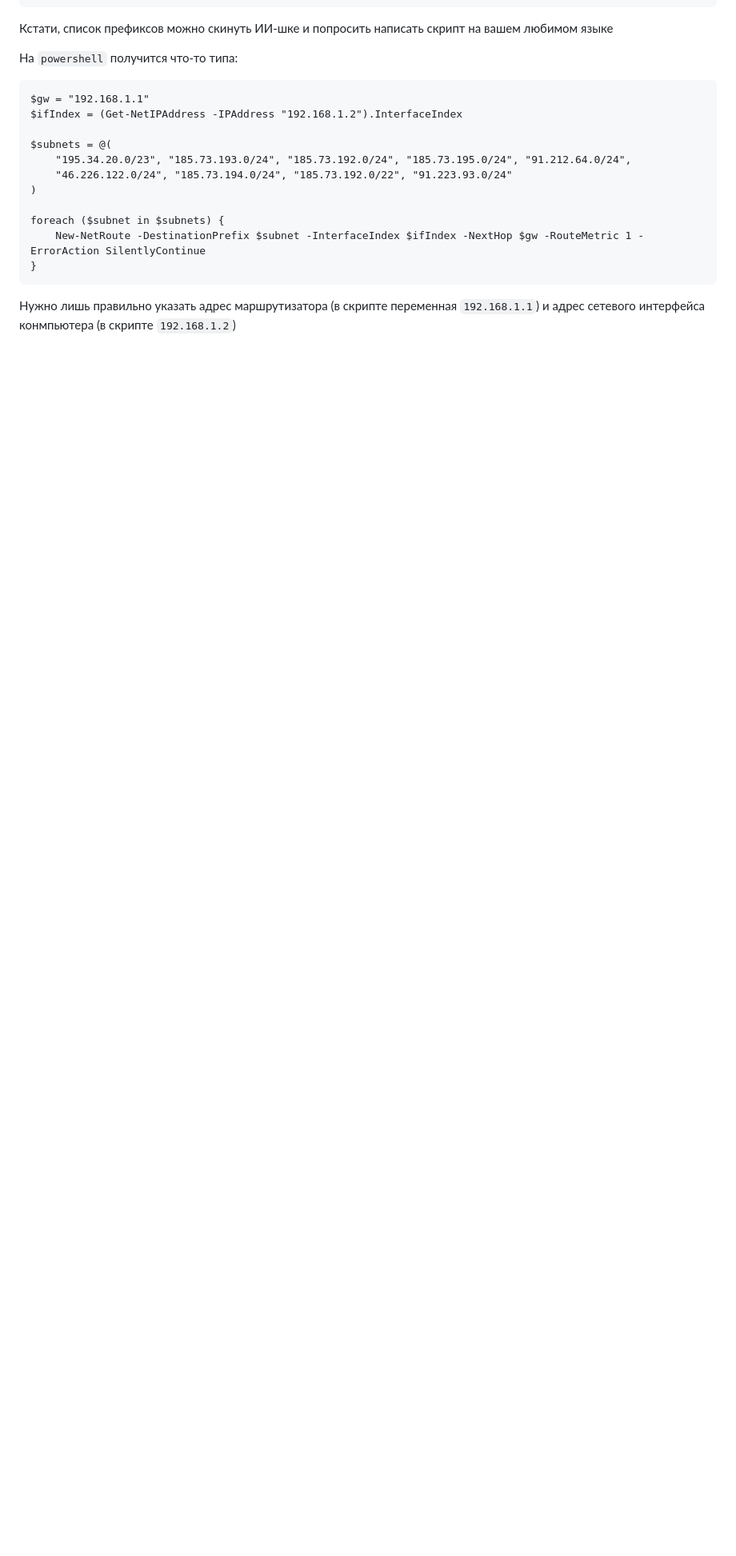
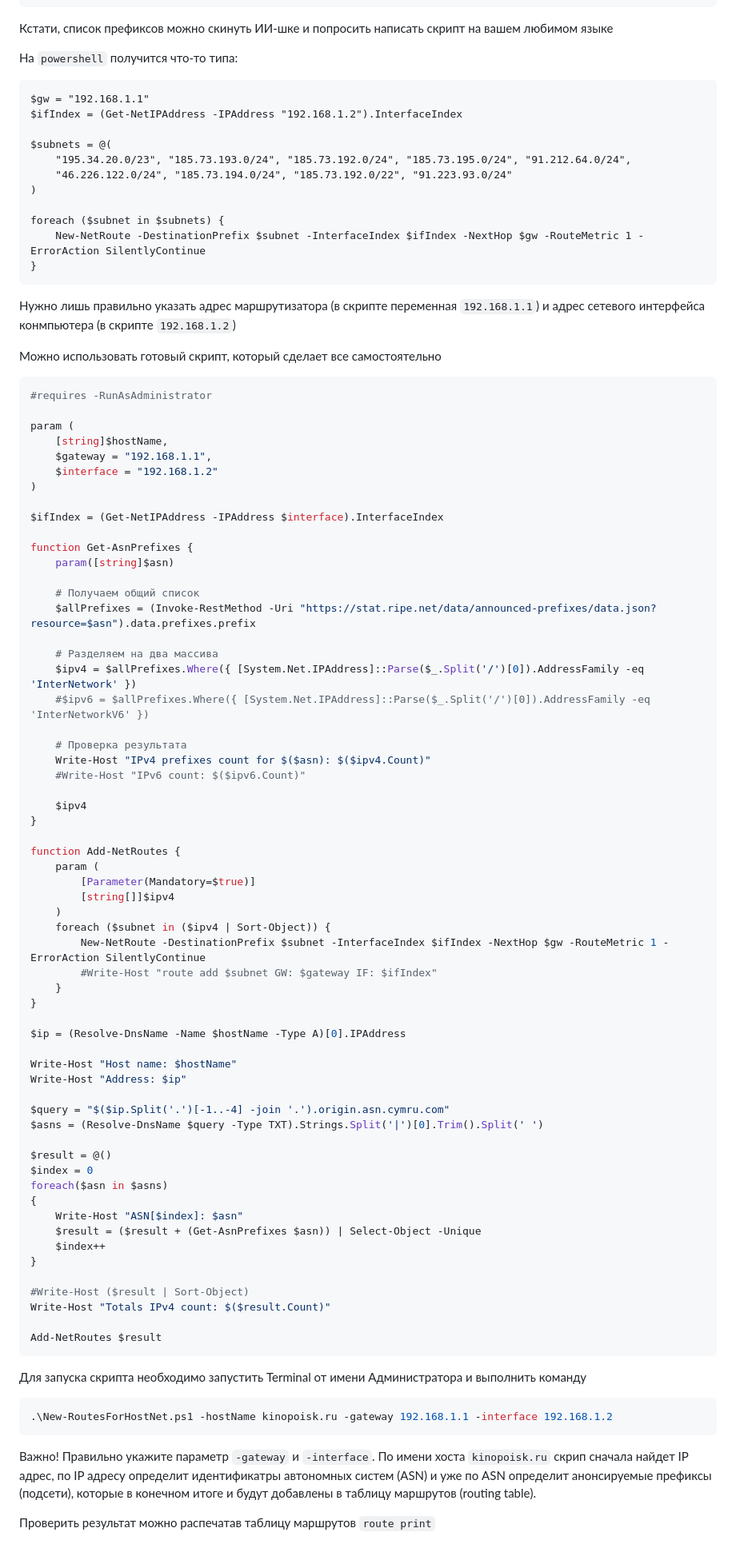
Before and after one commit to dmitrykolchev/architecture, a Markdown page: docs/network/get_allprefixes_of_as.md, the part around the change. Shown at 80% size. Drawn GitHub-style; blank space fills up the shorter version.

Commit message:
Добавить PowerShell скрипт для работы с ASN
Добавлен PowerShell скрипт для автоматизации получения и добавления маршрутов по ASN.

````diff
--- a/docs/network/get_allprefixes_of_as.md
+++ b/docs/network/get_allprefixes_of_as.md
@@ -137,3 +137,79 @@ foreach ($subnet in $subnets) {
 ```
 
 Нужно лишь правильно указать адрес маршрутизатора (в скрипте переменная `192.168.1.1`) и адрес сетевого интерфейса конмпьютера (в скрипте `192.168.1.2`)
+
+Можно использовать готовый скрипт, который сделает все самостоятельно
+
+``` powershell
+#requires -RunAsAdministrator
+
+param (
+    [string]$hostName,
+    $gateway = "192.168.1.1",
+    $interface = "192.168.1.2"
+)
+
+$ifIndex = (Get-NetIPAddress -IPAddress $interface).InterfaceIndex
+
+function Get-AsnPrefixes {
+    param([string]$asn)
+
+    # Получаем общий список
+    $allPrefixes = (Invoke-RestMethod -Uri "https://stat.ripe.net/data/announced-prefixes/data.json?resource=$asn").data.prefixes.prefix
+
+    # Разделяем на два массива
+    $ipv4 = $allPrefixes.Where({ [System.Net.IPAddress]::Parse($_.Split('/')[0]).AddressFamily -eq 'InterNetwork' })
+    #$ipv6 = $allPrefixes.Where({ [System.Net.IPAddress]::Parse($_.Split('/')[0]).AddressFamily -eq 'InterNetworkV6' })
+
+    # Проверка результата
+    Write-Host "IPv4 prefixes count for $($asn): $($ipv4.Count)"
+    #Write-Host "IPv6 count: $($ipv6.Count)"
+
+    $ipv4
+}
+
+function Add-NetRoutes {
+    param (
+        [Parameter(Mandatory=$true)]
+        [string[]]$ipv4
+    )
+    foreach ($subnet in ($ipv4 | Sort-Object)) {
+        New-NetRoute -DestinationPrefix $subnet -InterfaceIndex $ifIndex -NextHop $gw -RouteMetric 1 -ErrorAction SilentlyContinue
+        #Write-Host "route add $subnet GW: $gateway IF: $ifIndex"
+    }
+}
+
+$ip = (Resolve-DnsName -Name $hostName -Type A)[0].IPAddress
+
+Write-Host "Host name: $hostName"
+Write-Host "Address: $ip"
+
+$query = "$($ip.Split('.')[-1..-4] -join '.').origin.asn.cymru.com"
+$asns = (Resolve-DnsName $query -Type TXT).Strings.Split('|')[0].Trim().Split(' ')
+
+$result = @()
+$index = 0
+foreach($asn in $asns)
+{
+    Write-Host "ASN[$index]: $asn"
+    $result = ($result + (Get-AsnPrefixes $asn)) | Select-Object -Unique
+    $index++
+}
+
+#Write-Host ($result | Sort-Object)
+Write-Host "Totals IPv4 count: $($result.Count)"
+
+Add-NetRoutes $result
+```
+
+Для запуска скрипта необходимо запустить Terminal от имени Администратора и выполнить команду
+
+``` powershell
+.\New-RoutesForHostNet.ps1 -hostName kinopoisk.ru -gateway 192.168.1.1 -interface 192.168.1.2
+```
+
+Важно! Правильно укажите параметр `-gateway` и `-interface`. По имени хоста `kinopoisk.ru` скрип сначала найдет IP адрес,
+по IP адресу определит идентификатры автономных систем (ASN) и уже по ASN определит анонсируемые префиксы (подсети), которые
+в конечном итоге и будут добавлены в таблицу маршрутов (routing table).
+
+Проверить результат можно распечатав таблицу маршрутов `route print`
````
